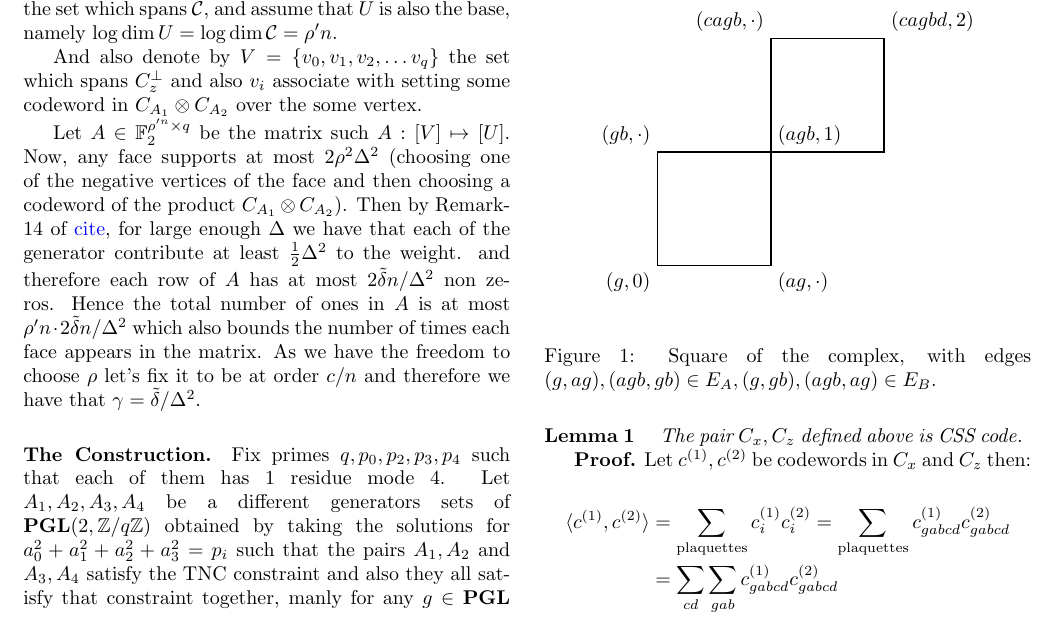
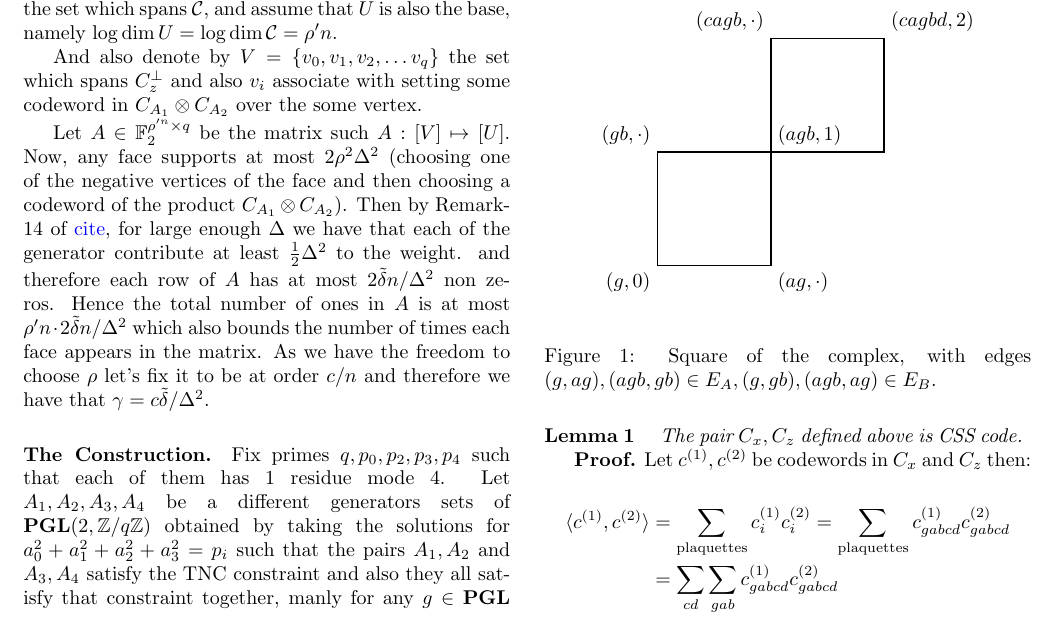
Before and after one commit to dudupo/Academic, a LaTeX document (projects/NLTES_project/ltc_v2.tex): part of page 2 of 5, cut so that both start at the same text. Compiled offline with pdfLaTeX.

Commit message:
compiling -Tue Sep 20 06:34:04 PM IDT 2022

```diff
--- a/projects/NLTES_project/ltc_v2.tex
+++ b/projects/NLTES_project/ltc_v2.tex
@@ -148,7 +148,7 @@
 
 	And also denote by $V = \{v_{0},v_{1},v_{2},\dots v_{q}  \} $ the set which spans $C_{z}^{\perp}$ and also $v_{i}$ associate with setting some codeword in $\Aab$ over the some vertex.
 
-	Let $A\in \mathbb{F}^{\rho^{\prime n } \times q}_{2}$ be the matrix such $A : [V] \mapsto [U] $. Now, any face supports at most $2\rho^{2}\Delta^{2}$ (choosing one of the negative vertices of the face and then choosing a codeword of the product $\Aab$). Then by Remark-14 of \color{blue}cite\color{black}, for large enough $\Delta$ we have that each of the generator contribute at least $\frac{1}{2}\Delta^{2}$ to the weight. and therefore each row of $A$ has at most $2\tilde{\delta}n/\Delta^{2}$ non zeros. Hence the total number of ones in $A$ is at most $\rho^{\prime}n \cdot 2\tilde{\delta}n/\Delta^{2}$ which also bounds the number of times each face appears in the matrix. As we have the freedom to choose $\rho$ let's fix it to be at order $c/n$ and therefore we have that $\gamma = \tilde{\delta}/\Delta^{2}$.
+	Let $A\in \mathbb{F}^{\rho^{\prime n } \times q}_{2}$ be the matrix such $A : [V] \mapsto [U] $. Now, any face supports at most $2\rho^{2}\Delta^{2}$ (choosing one of the negative vertices of the face and then choosing a codeword of the product $\Aab$). Then by Remark-14 of \color{blue}cite\color{black}, for large enough $\Delta$ we have that each of the generator contribute at least $\frac{1}{2}\Delta^{2}$ to the weight. and therefore each row of $A$ has at most $2\tilde{\delta}n/\Delta^{2}$ non zeros. Hence the total number of ones in $A$ is at most $\rho^{\prime}n \cdot 2\tilde{\delta}n/\Delta^{2}$ which also bounds the number of times each face appears in the matrix. As we have the freedom to choose $\rho$ let's fix it to be at order $c/n$ and therefore we have that $\gamma = c\tilde{\delta}/\Delta^{2}$.
 	%$C_{ Take the base,
 
  \paragraph{The Construction.} Fix primes $q,p_0,p_2,p_3,p_4$ such that each of them has $1 $ residue mode $4$. Let $A_{1},A_{2},A_{3},A_{4}$ be a different generators sets of $ \mathbf{PGL}(2 , \mathbb{Z} / q\mathbb{Z} )  $
```
Also changed, not shown: projects/pdfs/ltc_v2.pdf.
